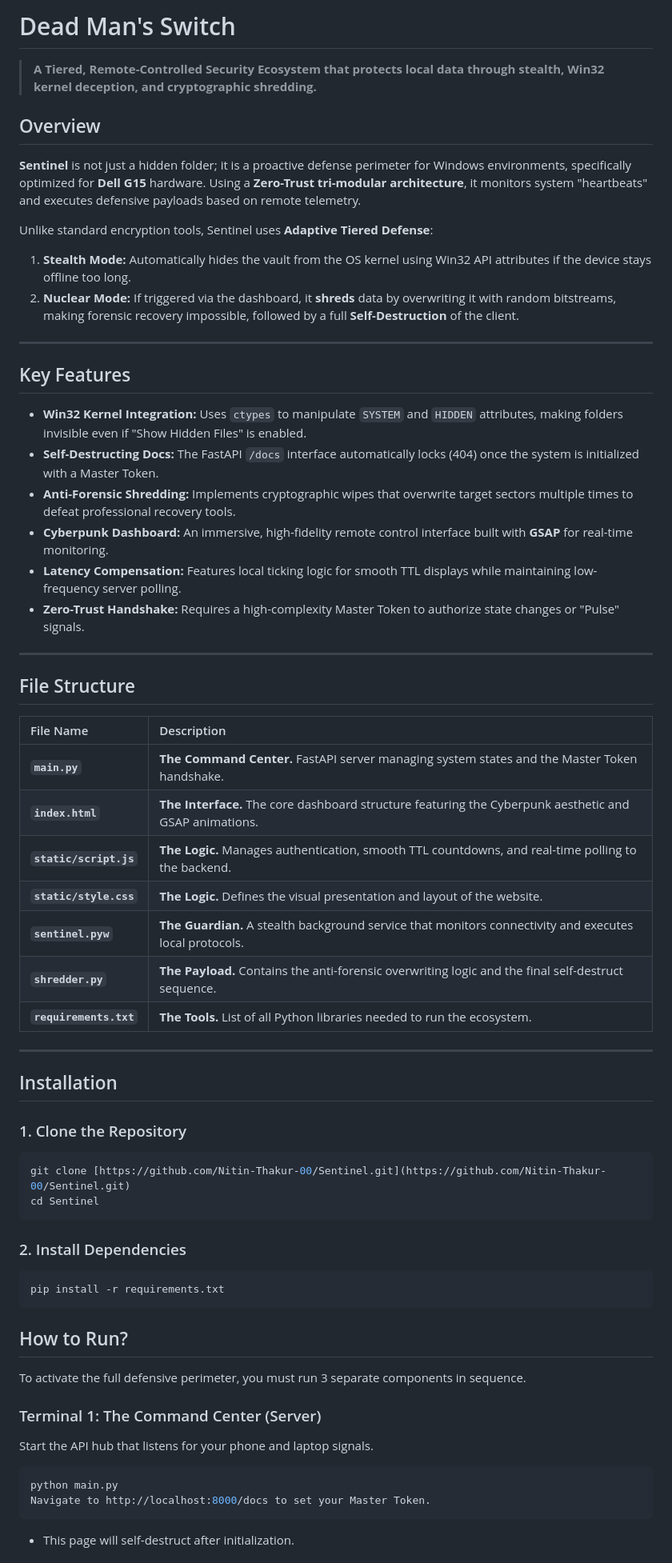
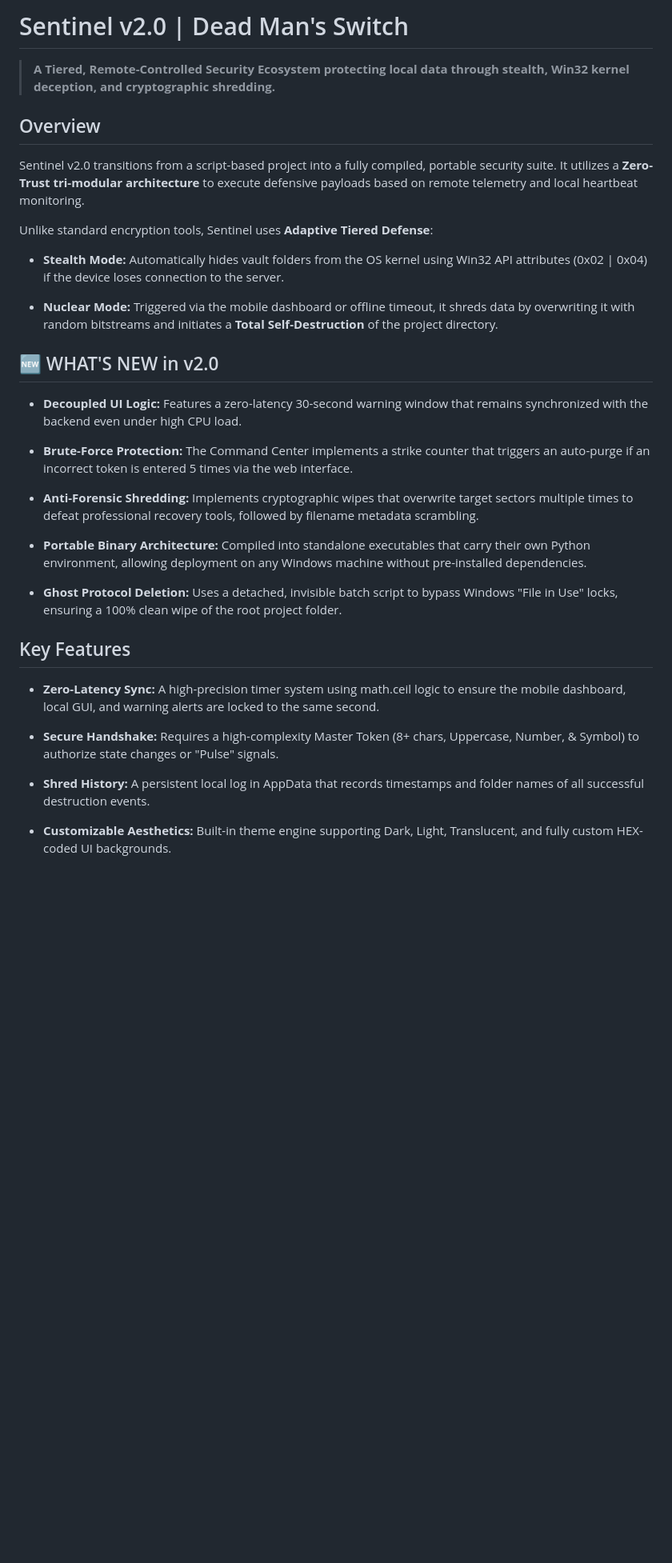
Before and after one commit to Nitin-Thakur-00/DeadMan-Switch, a Markdown page: README.md, the part around one of its changes. Shown at 80% size. GitHub-like rendering; blank space fills up the shorter version.

Commit message:
README for Sentinel v2.0 updates
Updated README to reflect changes in Sentinel v2.0, including new features, installation instructions, and critical warnings.

````diff
--- a/README.md
+++ b/README.md
@@ -1,61 +1,42 @@
-# Dead Man's Switch
+Sentinel v2.0 | Dead Man's Switch
+=================================
 
-> **A Tiered, Remote-Controlled Security Ecosystem that protects local data through stealth, Win32 kernel deception, and cryptographic shredding.**
+> **A Tiered, Remote-Controlled Security Ecosystem protecting local data through stealth, Win32 kernel deception, and cryptographic shredding.**
+
+Overview
+--------
+
+Sentinel v2.0 transitions from a script-based project into a fully compiled, portable security suite. It utilizes a **Zero-Trust tri-modular architecture** to execute defensive payloads based on remote telemetry and local heartbeat monitoring.
+
+Unlike standard encryption tools, Sentinel uses **Adaptive Tiered Defense**:
+
+*   **Stealth Mode:** Automatically hides vault folders from the OS kernel using Win32 API attributes (0x02 | 0x04) if the device loses connection to the server.
+
+*   **Nuclear Mode:** Triggered via the mobile dashboard or offline timeout, it shreds data by overwriting it with random bitstreams and initiates a **Total Self-Destruction** of the project directory.
 
 
-## Overview
-**Sentinel** is not just a hidden folder; it is a proactive defense perimeter for Windows environments, specifically optimized for **Dell G15** hardware. Using a **Zero-Trust tri-modular architecture**, it monitors system "heartbeats" and executes defensive payloads based on remote telemetry.
+🆕 WHAT'S NEW in v2.0
+---------------------
 
-Unlike standard encryption tools, Sentinel uses **Adaptive Tiered Defense**:
-1.  **Stealth Mode:** Automatically hides the vault from the OS kernel using Win32 API attributes if the device stays offline too long.
-2.  **Nuclear Mode:** If triggered via the dashboard, it **shreds** data by overwriting it with random bitstreams, making forensic recovery impossible, followed by a full **Self-Destruction** of the client.
+*   **Decoupled UI Logic:** Features a zero-latency 30-second warning window that remains synchronized with the backend even under high CPU load.
 
----
+*   **Brute-Force Protection:** The Command Center implements a strike counter that triggers an auto-purge if an incorrect token is entered 5 times via the web interface.
 
-## Key Features
-* **Win32 Kernel Integration:** Uses `ctypes` to manipulate `SYSTEM` and `HIDDEN` attributes, making folders invisible even if "Show Hidden Files" is enabled.
-* **Self-Destructing Docs:** The FastAPI `/docs` interface automatically locks (404) once the system is initialized with a Master Token.
-* **Anti-Forensic Shredding:** Implements cryptographic wipes that overwrite target sectors multiple times to defeat professional recovery tools.
-* **Cyberpunk Dashboard:** An immersive, high-fidelity remote control interface built with **GSAP** for real-time monitoring.
-* **Latency Compensation:** Features local ticking logic for smooth TTL displays while maintaining low-frequency server polling.
-* **Zero-Trust Handshake:** Requires a high-complexity Master Token to authorize state changes or "Pulse" signals.
+*   **Anti-Forensic Shredding:** Implements cryptographic wipes that overwrite target sectors multiple times to defeat professional recovery tools, followed by filename metadata scrambling.
 
----
+*   **Portable Binary Architecture:** Compiled into standalone executables that carry their own Python environment, allowing deployment on any Windows machine without pre-installed dependencies.
 
-## File Structure
+*   **Ghost Protocol Deletion:** Uses a detached, invisible batch script to bypass Windows "File in Use" locks, ensuring a 100% clean wipe of the root project folder.
 
-| File Name | Description |
-| :--- | :--- |
-| **`main.py`** | **The Command Center.** FastAPI server managing system states and the Master Token handshake. |
-| **`index.html`** | **The Interface.** The core dashboard structure featuring the Cyberpunk aesthetic and GSAP animations. |
-| **`static/script.js`** | **The Logic.** Manages authentication, smooth TTL countdowns, and real-time polling to the backend. |
- **`static/style.css`** | **The Logic.** Defines the visual presentation and layout of the website. |
-| **`sentinel.pyw`** | **The Guardian.** A stealth background service that monitors connectivity and executes local protocols. |
-| **`shredder.py`** | **The Payload.** Contains the anti-forensic overwriting logic and the final self-destruct sequence. |
-| **`requirements.txt`** | **The Tools.** List of all Python libraries needed to run the ecosystem. |
 
----
+Key Features
+------------
 
-## Installation
+*   **Zero-Latency Sync:** A high-precision timer system using math.ceil logic to ensure the mobile dashboard, local GUI, and warning alerts are locked to the same second.
 
-### 1. Clone the Repository
-```bash
-git clone [https://github.com/Nitin-Thakur-00/Sentinel.git](https://github.com/Nitin-Thakur-00/Sentinel.git)
-cd Sentinel
-```
+*   **Secure Handshake:** Requires a high-complexity Master Token (8+ chars, Uppercase, Number, & Symbol) to authorize state changes or "Pulse" signals.
 
-### 2. Install Dependencies
-```Bash
-pip install -r requirements.txt
-```
-## How to Run?
-To activate the full defensive perimeter, you must run 3 separate components in sequence.
+*   **Shred History:** A persistent local log in AppData that records timestamps and folder names of all successful destruction events.
 
-### Terminal 1: The Command Center (Server)
-Start the API hub that listens for your phone and laptop signals.
-```Bash
-python main.py
-Navigate to http://localhost:8000/docs to set your Master Token.
-```
-* This page will self-destruct after initialization.
+*   **Customizable Aesthetics:** Built-in theme engine supporting Dark, Light, Translucent, and fully custom HEX-coded UI backgrounds.
 
````
Also changed, not shown: other parts of README.md (+58 -16 lines).
